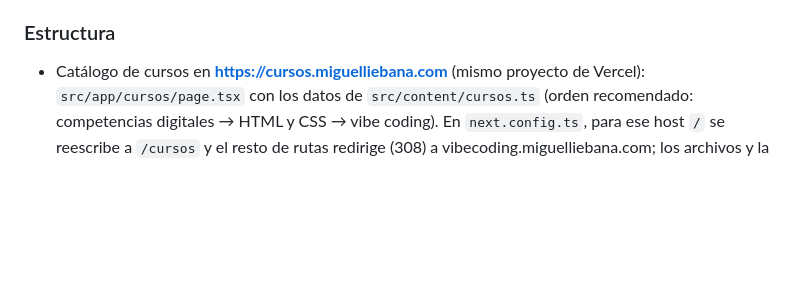
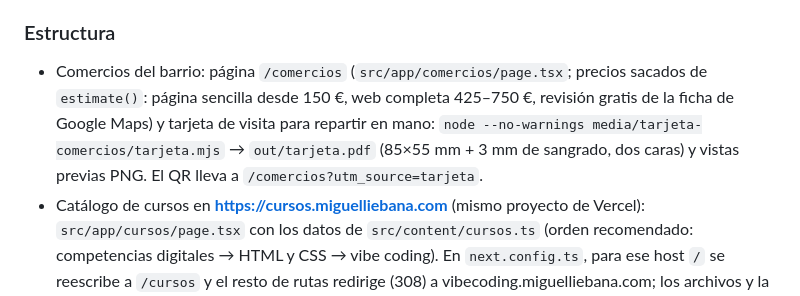
Before and after one commit to liebanavicente/vibecodingcoach, a Markdown page: CONTEXTO.md, the part around the change. Rendered like a GitHub page; blank space fills up the shorter version.

Commit message:
Note the shops page and the business card in CONTEXTO.md
Co-Authored-By: Claude Opus 5.5 <noreply@anthropic.com>

```diff
--- a/CONTEXTO.md
+++ b/CONTEXTO.md
@@ -52,6 +52,10 @@ Detalle completo del plan y del currículo en [PLAN.md](./PLAN.md).
 
 ### Estructura
 
+- Comercios del barrio: página `/comercios` (`src/app/comercios/page.tsx`; precios sacados de `estimate()`: página
+  sencilla desde 150 €, web completa 425–750 €, revisión gratis de la ficha de Google Maps) y tarjeta de visita para
+  repartir en mano: `node --no-warnings media/tarjeta-comercios/tarjeta.mjs` → `out/tarjeta.pdf` (85×55 mm + 3 mm de
+  sangrado, dos caras) y vistas previas PNG. El QR lleva a `/comercios?utm_source=tarjeta`.
 - Catálogo de cursos en **https://cursos.miguelliebana.com** (mismo proyecto de Vercel): `src/app/cursos/page.tsx` con los
   datos de `src/content/cursos.ts` (orden recomendado: competencias digitales → HTML y CSS → vibe coding). En
   `next.config.ts`, para ese host `/` se reescribe a `/cursos` y el resto de rutas redirige (308) a vibecoding.miguelliebana.com;
```
